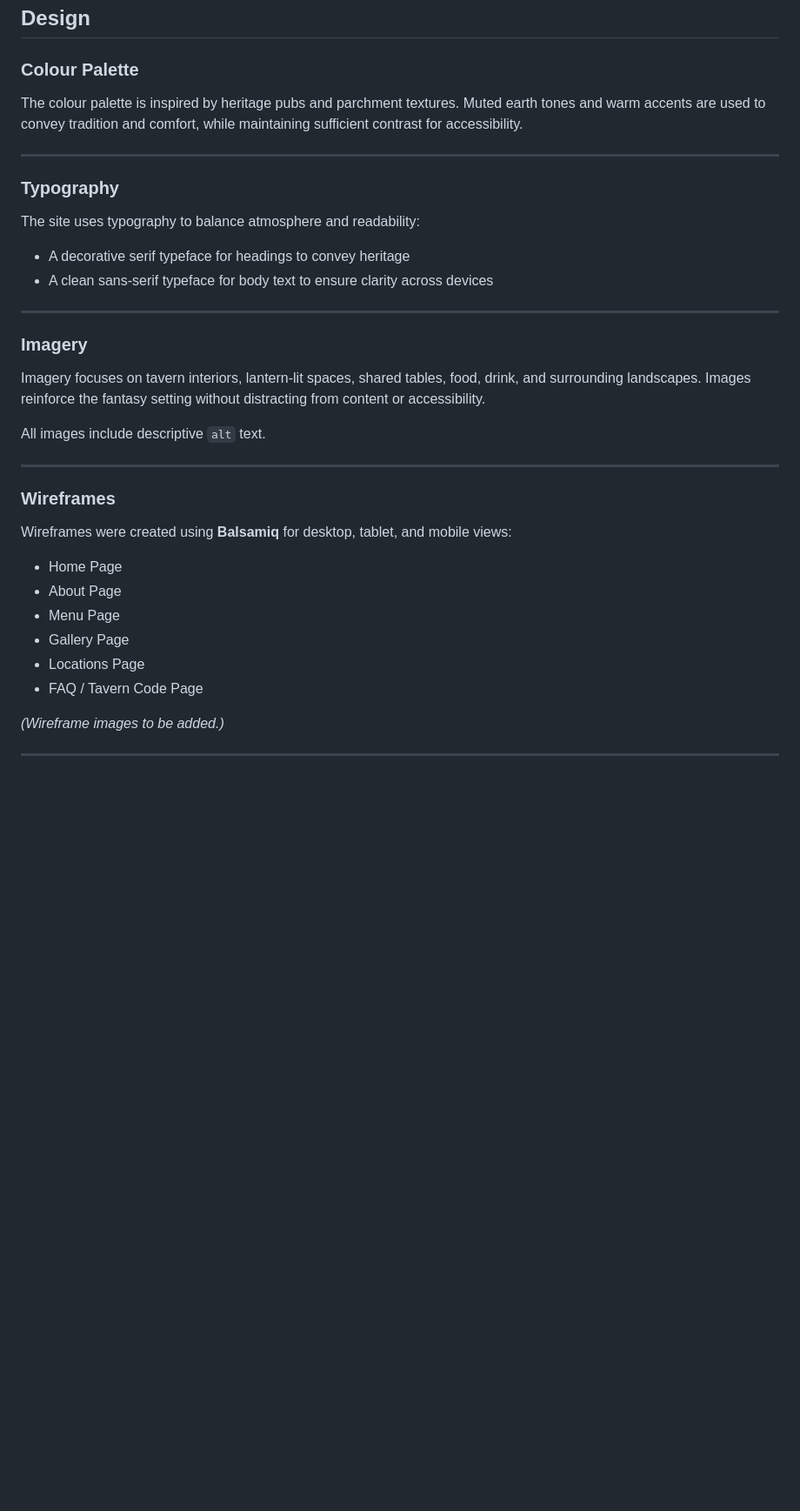
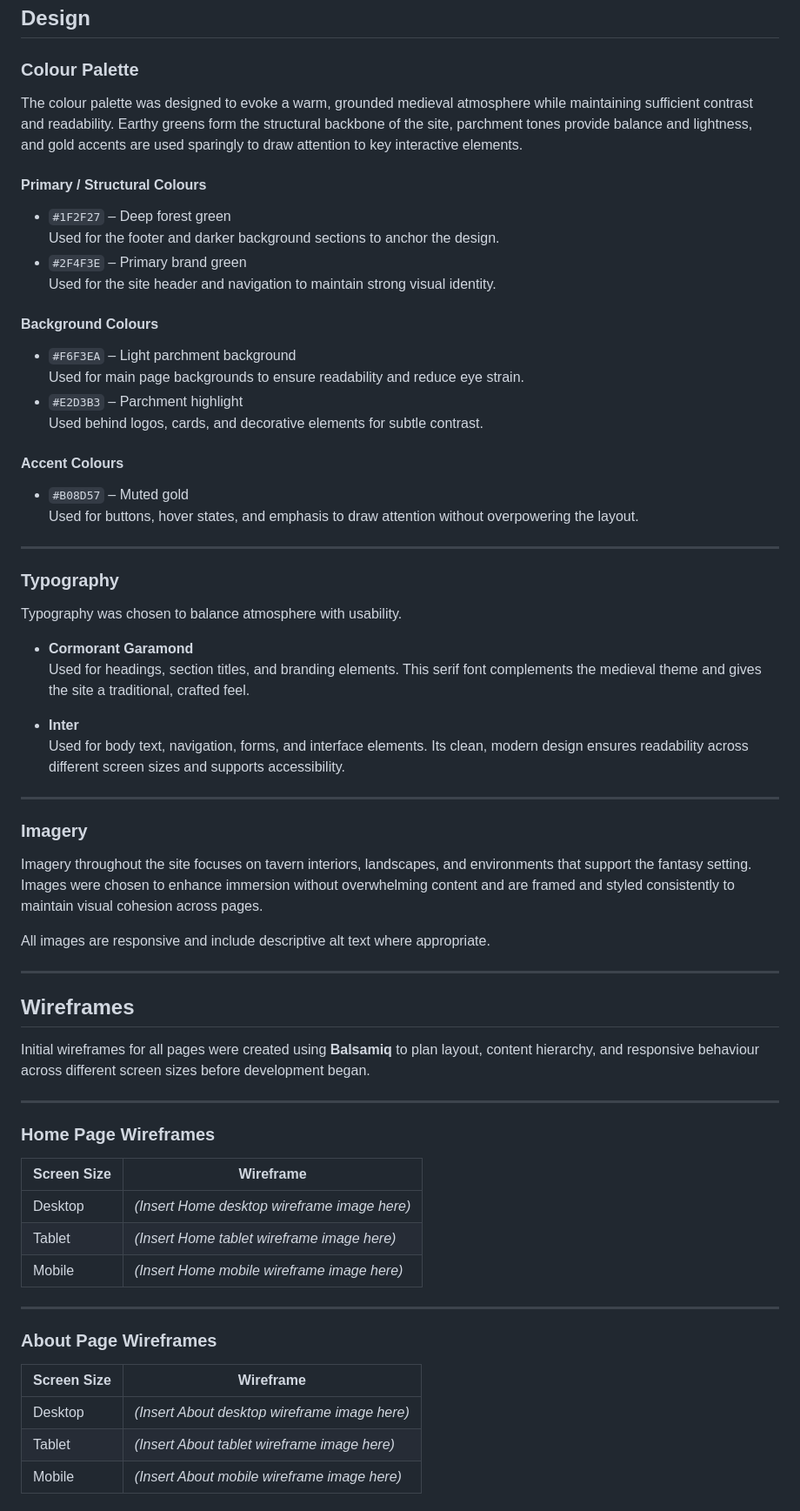
Before and after one commit to Mivic1998/the-wayfarers-rest, a Markdown page: README.md, the part around one of its changes. Shown at 87% size. Rendered like a GitHub page; blank space fills up the shorter version.

```diff
--- a/README.md
+++ b/README.md
@@ -83,36 +92,72 @@ Although fictional, the business goals of the Wayfarer’s Rest website are to:
 
 ### Colour Palette
 
-The colour palette is inspired by heritage pubs and parchment textures. Muted earth tones and warm accents are used to convey tradition and comfort, while maintaining sufficient contrast for accessibility.
+<!-- Insert Coolors palette screenshot here -->
+
+The colour palette was designed to evoke a warm, grounded medieval atmosphere while maintaining sufficient contrast and readability. Earthy greens form the structural backbone of the site, parchment tones provide balance and lightness, and gold accents are used sparingly to draw attention to key interactive elements.
+
+#### Primary / Structural Colours
+- `#1F2F27` – Deep forest green
+  Used for the footer and darker background sections to anchor the design.
+- `#2F4F3E` – Primary brand green
+  Used for the site header and navigation to maintain strong visual identity.
+
+#### Background Colours
+- `#F6F3EA` – Light parchment background
+  Used for main page backgrounds to ensure readability and reduce eye strain.
+- `#E2D3B3` – Parchment highlight
+  Used behind logos, cards, and decorative elements for subtle contrast.
+
+#### Accent Colours
+- `#B08D57` – Muted gold
+  Used for buttons, hover states, and emphasis to draw attention without overpowering the layout.
 
 ---
 
 ### Typography
 
-The site uses typography to balance atmosphere and readability:
+<!-- Insert primary font screenshot here -->
+<!-- Insert secondary font screenshot here -->
 
-- A decorative serif typeface for headings to convey heritage
-- A clean sans‑serif typeface for body text to ensure clarity across devices
+Typography was chosen to balance atmosphere with usability.
+
+- **Cormorant Garamond**
+  Used for headings, section titles, and branding elements. This serif font complements the medieval theme and gives the site a traditional, crafted feel.
+
+- **Inter**
+  Used for body text, navigation, forms, and interface elements. Its clean, modern design ensures readability across different screen sizes and supports accessibility.
 
 ---
 
 ### Imagery
 
-Imagery focuses on tavern interiors, lantern‑lit spaces, shared tables, food, drink, and surrounding landscapes. Images reinforce the fantasy setting without distracting from content or accessibility.
+Imagery throughout the site focuses on tavern interiors, landscapes, and environments that support the fantasy setting. Images were chosen to enhance immersion without overwhelming content and are framed and styled consistently to maintain visual cohesion across pages.
 
-All images include descriptive `alt` text.
+All images are responsive and include descriptive alt text where appropriate.
 
 ---
 
-### Wireframes
+## Wireframes
 
-Wireframes were created using **Balsamiq** for desktop, tablet, and mobile views:
+Initial wireframes for all pages were created using **Balsamiq** to plan layout, content hierarchy, and responsive behaviour across different screen sizes before development began.
 
-- Home Page
-- About Page
-- Menu Page
-- Gallery Page
-- Locations Page
-- FAQ / Tavern Code Page
+---
 
-*(Wireframe images to be added.)*
+### Home Page Wireframes
+
+| Screen Size | Wireframe |
+|------------|-----------|
+| Desktop | *(Insert Home desktop wireframe image here)* |
+| Tablet | *(Insert Home tablet wireframe image here)* |
+| Mobile | *(Insert Home mobile wireframe image here)* |
+
+---
+
+### About Page Wireframes
+
+| Screen Size | Wireframe |
+|------------|-----------|
+| Desktop | *(Insert About desktop wireframe image here)* |
+| Tablet | *(Insert About tablet wireframe image here)* |
+| Mobile | *(Insert About mobile wireframe image here)* |
+
```
Also changed, not shown: other parts of README.md (+197 -161 lines).
